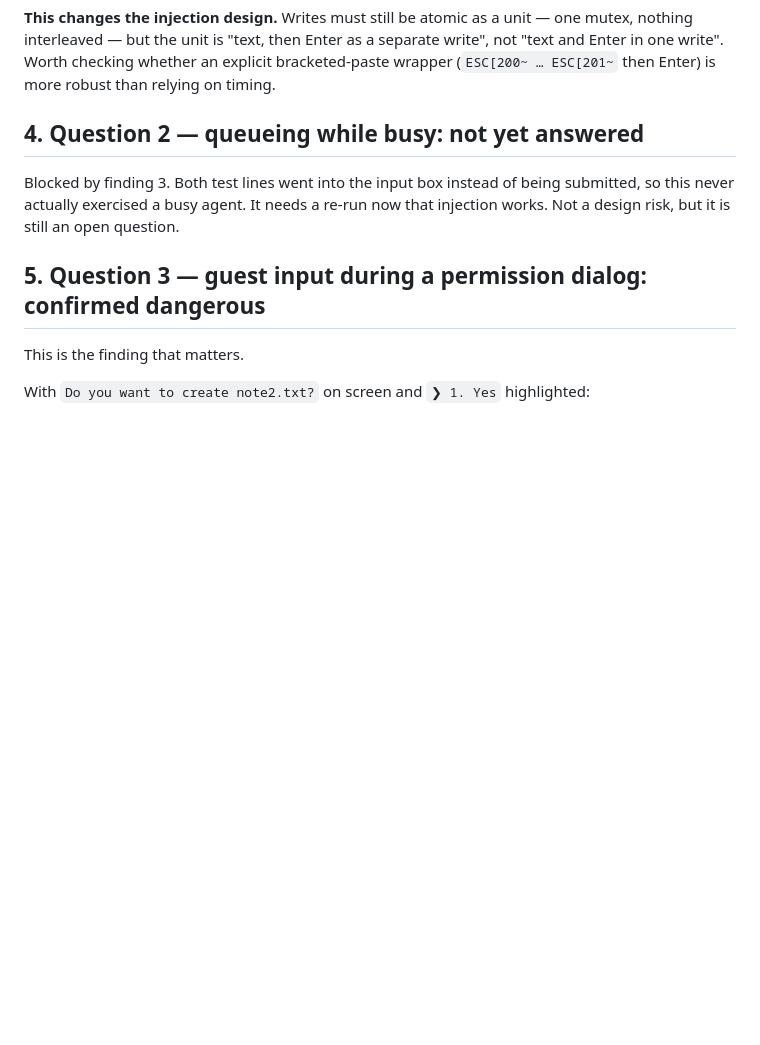
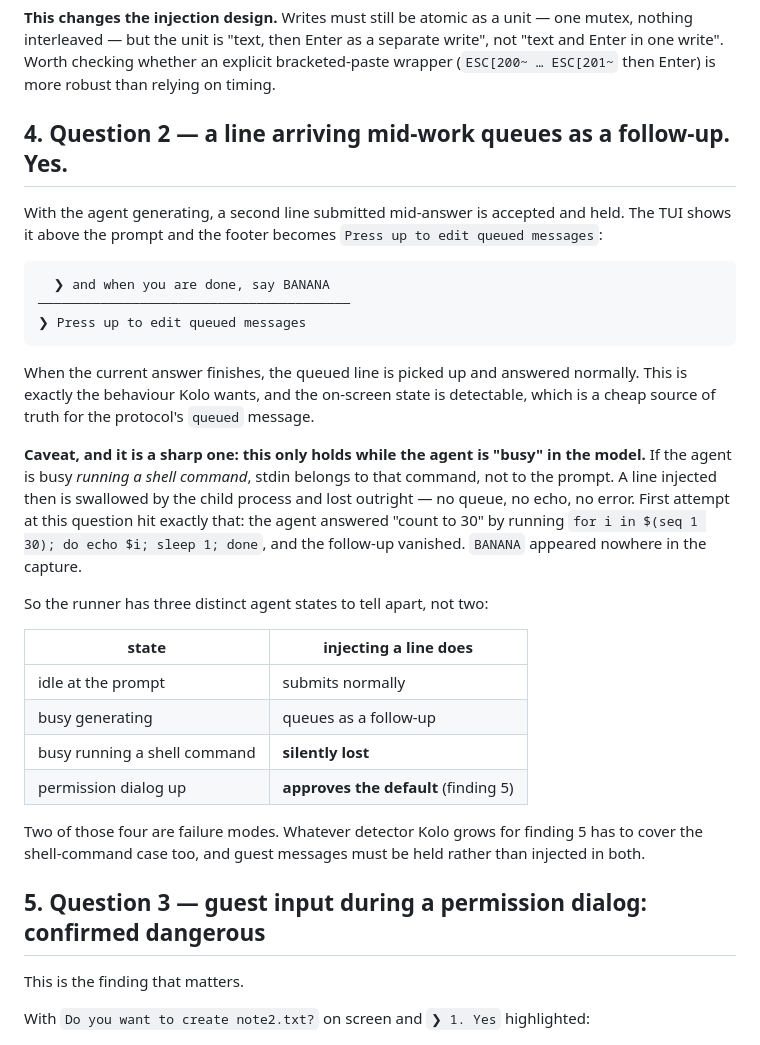
Before and after one commit to whosgotch/kolo, a Markdown page: docs/probe-findings.md, the part around the change. GitHub-like rendering; blank space fills up the shorter version.

Commit message:
docs: answer milestone 0 question 2
A line arriving mid-generation queues as a follow-up, with a detectable
on-screen state. But if the agent is busy running a shell command, stdin
belongs to that command and the line is silently lost.

````diff
--- a/docs/probe-findings.md
+++ b/docs/probe-findings.md
@@ -84,11 +84,42 @@ write", not "text and Enter in one write". Worth checking whether an explicit
 bracketed-paste wrapper (`ESC[200~ … ESC[201~` then Enter) is more robust than
 relying on timing.
 
-## 4. Question 2 — queueing while busy: not yet answered
+## 4. Question 2 — a line arriving mid-work queues as a follow-up. Yes.
 
-Blocked by finding 3. Both test lines went into the input box instead of being
-submitted, so this never actually exercised a busy agent. It needs a re-run now
-that injection works. Not a design risk, but it is still an open question.
+With the agent generating, a second line submitted mid-answer is accepted and
+held. The TUI shows it above the prompt and the footer becomes
+`Press up to edit queued messages`:
+
+```
+  ❯ and when you are done, say BANANA
+────────────────────────────────────────
+❯ Press up to edit queued messages
+```
+
+When the current answer finishes, the queued line is picked up and answered
+normally. This is exactly the behaviour Kolo wants, and the on-screen state is
+detectable, which is a cheap source of truth for the protocol's `queued` message.
+
+**Caveat, and it is a sharp one: this only holds while the agent is "busy" in
+the model.** If the agent is busy *running a shell command*, stdin belongs to
+that command, not to the prompt. A line injected then is swallowed by the child
+process and lost outright — no queue, no echo, no error. First attempt at this
+question hit exactly that: the agent answered "count to 30" by running
+`for i in $(seq 1 30); do echo $i; sleep 1; done`, and the follow-up vanished.
+`BANANA` appeared nowhere in the capture.
+
+So the runner has three distinct agent states to tell apart, not two:
+
+| state | injecting a line does |
+|---|---|
+| idle at the prompt | submits normally |
+| busy generating | queues as a follow-up |
+| busy running a shell command | **silently lost** |
+| permission dialog up | **approves the default** (finding 5) |
+
+Two of those four are failure modes. Whatever detector Kolo grows for finding 5
+has to cover the shell-command case too, and guest messages must be held rather
+than injected in both.
 
 ## 5. Question 3 — guest input during a permission dialog: confirmed dangerous
 
````
